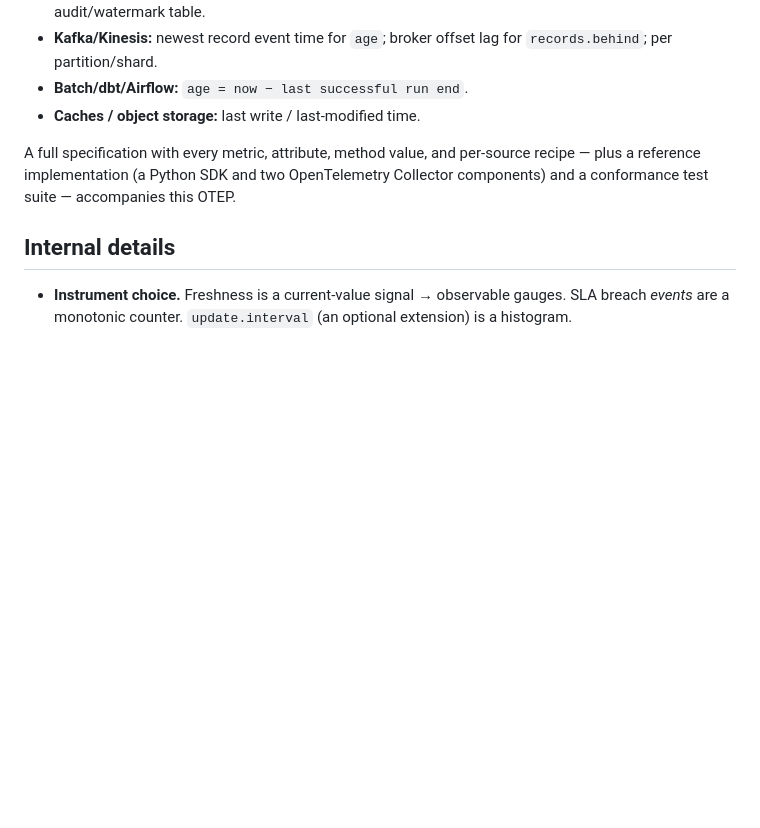
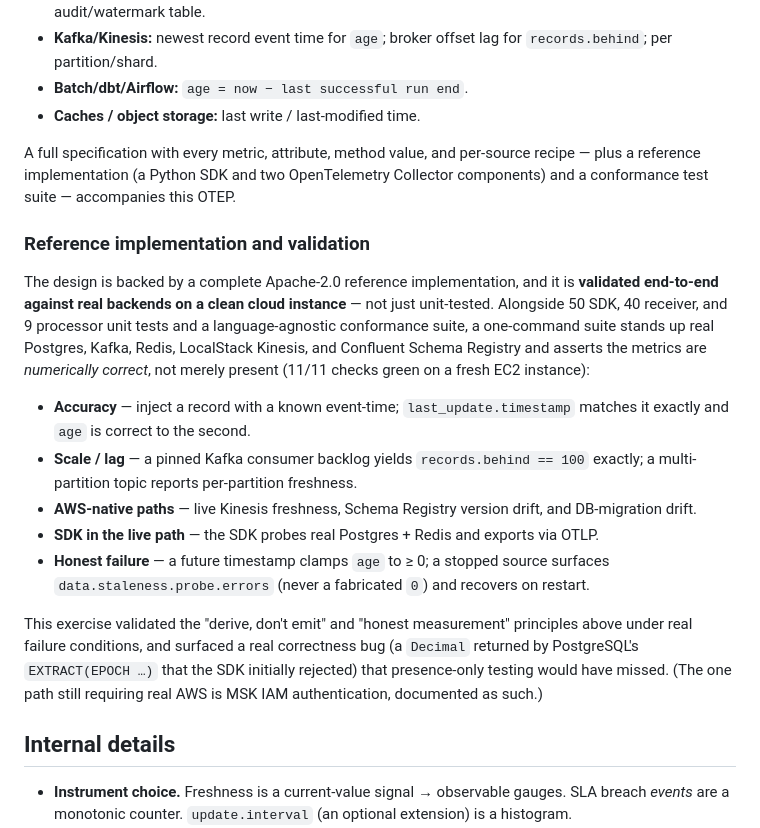
Before and after one commit to anirudhrajreliability/otel-data-staleness, a Markdown page: otep/0000-data-staleness.md, the part around the change. Drawn GitHub-style; blank space fills up the shorter version.

Commit message:
Fold end-to-end validation evidence into OTEP + SIG issue

```diff
--- a/otep/0000-data-staleness.md
+++ b/otep/0000-data-staleness.md
@@ -99,6 +99,33 @@ A full specification with every metric, attribute, method value, and per-source
 recipe — plus a reference implementation (a Python SDK and two OpenTelemetry
 Collector components) and a conformance test suite — accompanies this OTEP.
 
+### Reference implementation and validation
+
+The design is backed by a complete Apache-2.0 reference implementation, and it is
+**validated end-to-end against real backends on a clean cloud instance** — not
+just unit-tested. Alongside 50 SDK, 40 receiver, and 9 processor unit tests and a
+language-agnostic conformance suite, a one-command suite stands up real Postgres,
+Kafka, Redis, LocalStack Kinesis, and Confluent Schema Registry and asserts the
+metrics are *numerically correct*, not merely present (11/11 checks green on a
+fresh EC2 instance):
+
+- **Accuracy** — inject a record with a known event-time; `last_update.timestamp`
+  matches it exactly and `age` is correct to the second.
+- **Scale / lag** — a pinned Kafka consumer backlog yields `records.behind == 100`
+  exactly; a multi-partition topic reports per-partition freshness.
+- **AWS-native paths** — live Kinesis freshness, Schema Registry version drift,
+  and DB-migration drift.
+- **SDK in the live path** — the SDK probes real Postgres + Redis and exports via OTLP.
+- **Honest failure** — a future timestamp clamps `age` to ≥ 0; a stopped source
+  surfaces `data.staleness.probe.errors` (never a fabricated `0`) and recovers on
+  restart.
+
+This exercise validated the "derive, don't emit" and "honest measurement"
+principles above under real failure conditions, and surfaced a real correctness
+bug (a `Decimal` returned by PostgreSQL's `EXTRACT(EPOCH …)` that the SDK
+initially rejected) that presence-only testing would have missed. (The one path
+still requiring real AWS is MSK IAM authentication, documented as such.)
+
 ## Internal details
 
 - **Instrument choice.** Freshness is a current-value signal → observable
```
